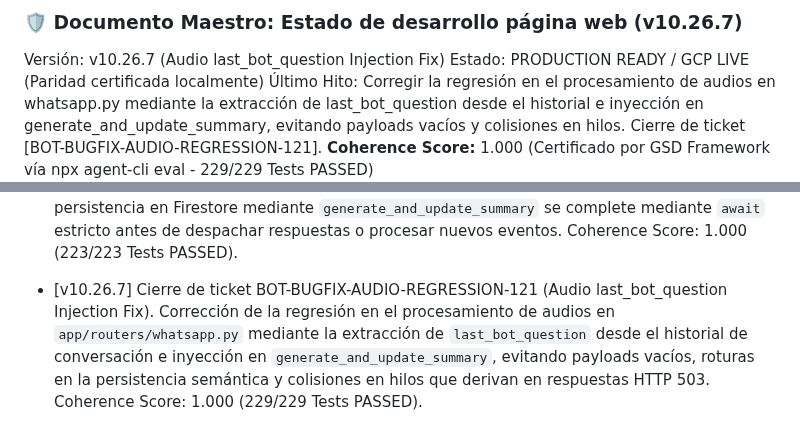
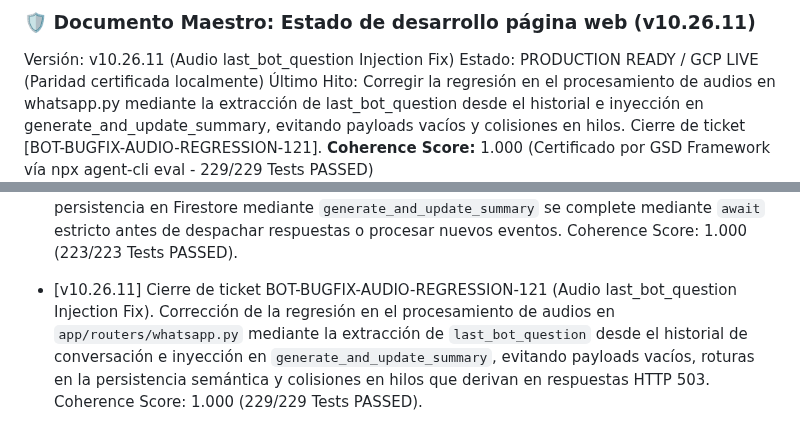
Before and after one commit to tobiasgaitan/Bot-TiendaLasMotos, a Markdown page: docs/DOCUMENTO_MAESTRO.md, 2 parts joined by grey strips. Drawn GitHub-style.

```diff
--- a/docs/DOCUMENTO_MAESTRO.md
+++ b/docs/DOCUMENTO_MAESTRO.md
@@ -1,5 +1,5 @@
-### 🛡️ Documento Maestro: Estado de desarrollo página web (v10.26.7)
-Versión: v10.26.7 (Audio last_bot_question Injection Fix)
+### 🛡️ Documento Maestro: Estado de desarrollo página web (v10.26.11)
+Versión: v10.26.11 (Audio last_bot_question Injection Fix)
 Estado: PRODUCTION READY / GCP LIVE (Paridad certificada localmente)
 Último Hito: Corregir la regresión en el procesamiento de audios en whatsapp.py mediante la extracción de last_bot_question desde el historial e inyección en generate_and_update_summary, evitando payloads vacíos y colisiones en hilos. Cierre de ticket [BOT-BUGFIX-AUDIO-REGRESSION-121].
 **Coherence Score:** 1.000 (Certificado por GSD Framework vía npx agent-cli eval - 229/229 Tests PASSED)
@@ -110,4 +110,4 @@ Todas las protecciones de concurrencia, exclusión del CRM (_CRM_PROTECTED_FIELD
 - [v10.22.17] Cierre de ticket BOT-PERF-IDENTITY-TAG-FIX-116 (Credit Score Copywriting Alignment). Modificación quirúrgica en 'app/core/personality.json' y 'app/core/prompts.py' para integrar las 4 reglas duras de evaluación por score crediticio dentro de '<MATRIZ_DE_PERFILAMIENTO_ESTRICTA>', reemplazando la línea simplificada de 'CIERRE' para alinearse exactamente con Firestore. Coherence Score: 1.000 (217/217 Tests PASSED).
 - [v10.25.0] Cierre de ticket BOT-ROUTER-REGRESSION-FIX-119 (Isolate Reaction Interceptor). Aislamiento total de la lógica de aceptación de Habeas Data basada en reacciones de WhatsApp (emoji 👍) en un bloque exclusivo para el tipo 'reaction', asegurando que los mensajes de texto ordinarios sigan el flujo sin mutaciones de prospect_data y conserven la coincidencia fonética fuzzy de difflib. Coherence Score: 1.000 (220/220 Tests PASSED).
 - [v10.26.8] Cierre de ticket BOT-ROUTER-ASYNC-LOOP-120 (Session Locks for Webhook Concurrency). Implementación de control de concurrencia mediante Locks de Sesión asíncronos (`_session_locks` utilizando `asyncio.Lock`) para cada número telefónico canónico E.164 en `app/routers/whatsapp.py`. Este mecanismo garantiza que el procesamiento de webhooks entrantes para el mismo usuario se ejecute secuencialmente, asegurando que la persistencia en Firestore mediante `generate_and_update_summary` se complete mediante `await` estricto antes de despachar respuestas o procesar nuevos eventos. Coherence Score: 1.000 (223/223 Tests PASSED).
-- [v10.26.7] Cierre de ticket BOT-BUGFIX-AUDIO-REGRESSION-121 (Audio last_bot_question Injection Fix). Corrección de la regresión en el procesamiento de audios en `app/routers/whatsapp.py` mediante la extracción de `last_bot_question` desde el historial de conversación e inyección en `generate_and_update_summary`, evitando payloads vacíos, roturas en la persistencia semántica y colisiones en hilos que derivan en respuestas HTTP 503. Coherence Score: 1.000 (229/229 Tests PASSED).
+- [v10.26.11] Cierre de ticket BOT-BUGFIX-AUDIO-REGRESSION-121 (Audio last_bot_question Injection Fix). Corrección de la regresión en el procesamiento de audios en `app/routers/whatsapp.py` mediante la extracción de `last_bot_question` desde el historial de conversación e inyección en `generate_and_update_summary`, evitando payloads vacíos, roturas en la persistencia semántica y colisiones en hilos que derivan en respuestas HTTP 503. Coherence Score: 1.000 (229/229 Tests PASSED).
```
